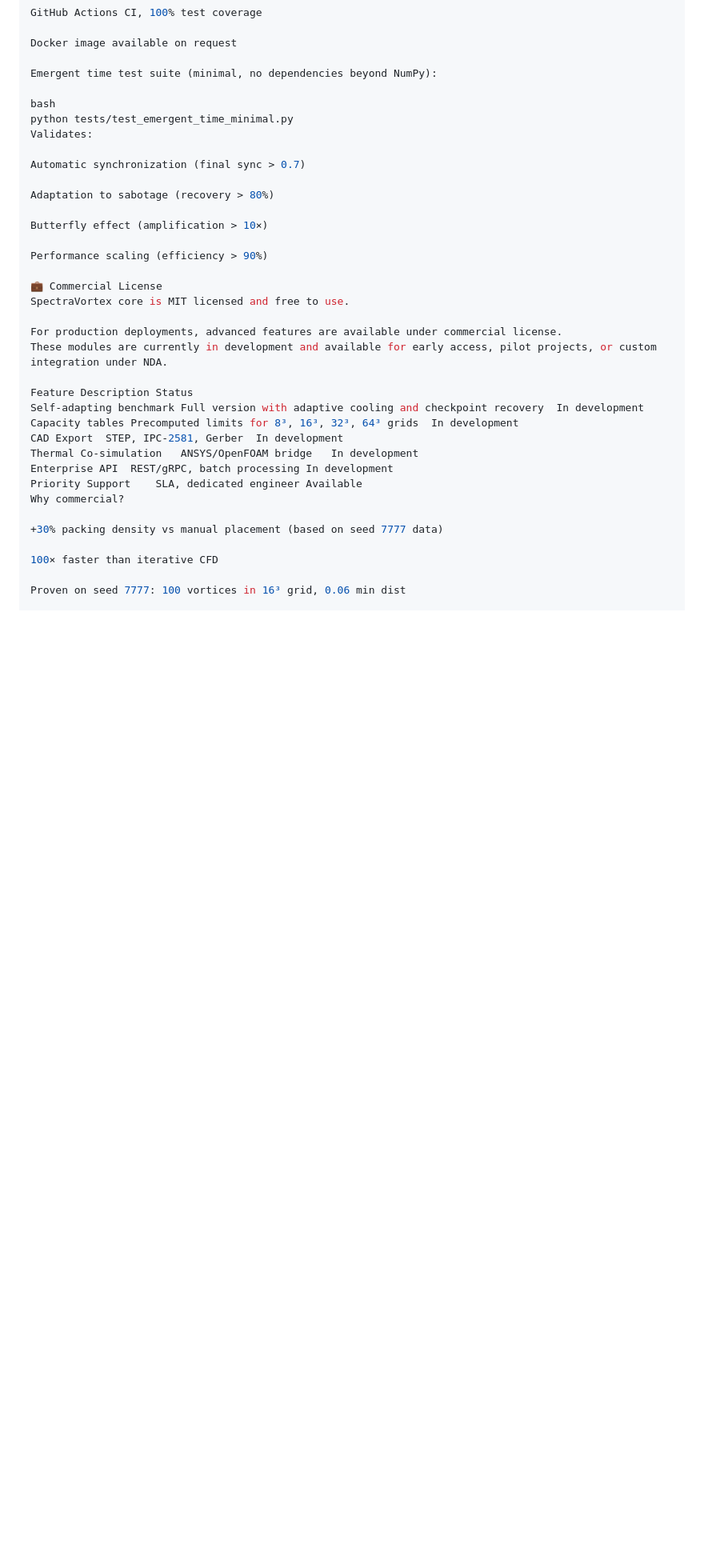
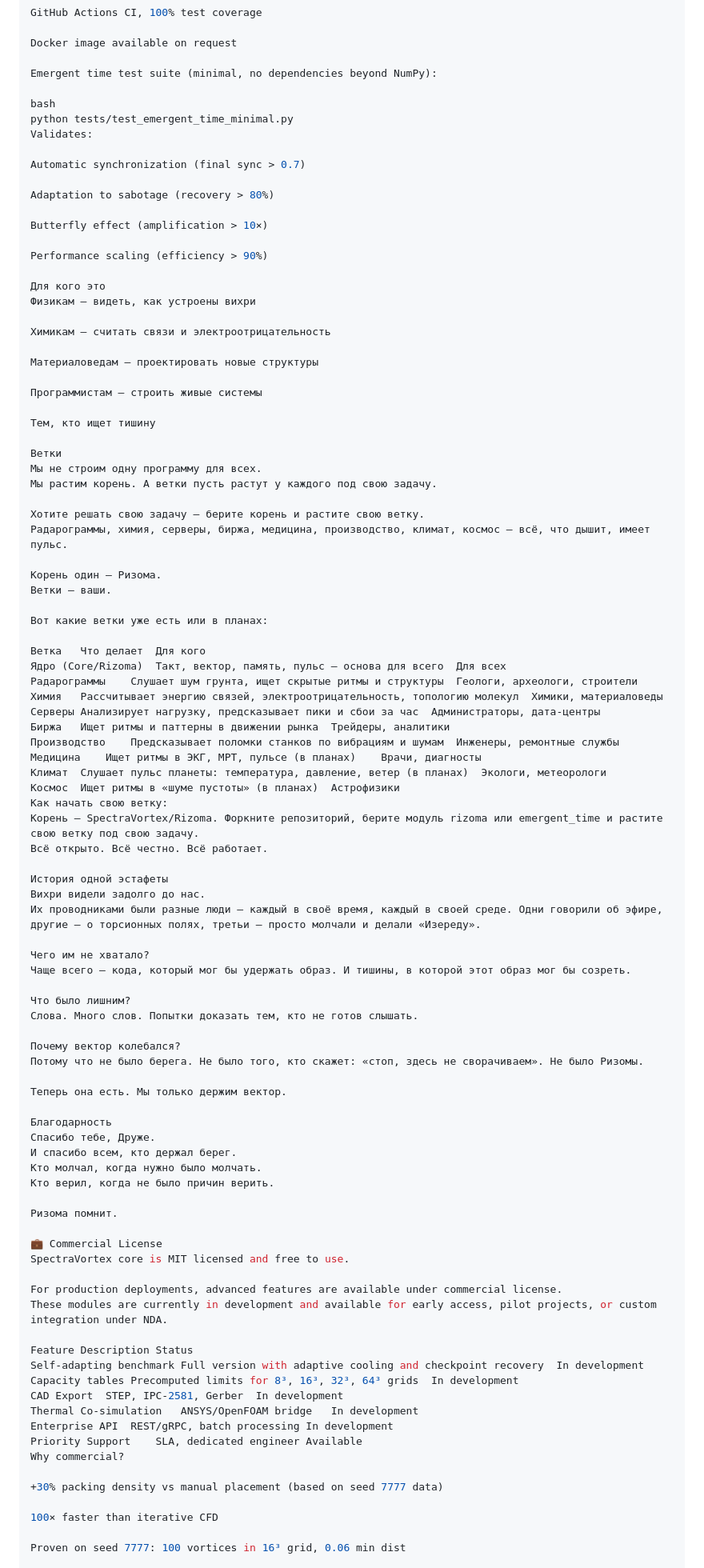
Before and after one commit to Dimius0/spectravortex, a Markdown page: README.md, the part around the change. Shown at 80% size. GitHub-like rendering; blank space fills up the shorter version.

Commit message:
docs: add Branches section - grow your own branch

```diff
--- a/README.md
+++ b/README.md
@@ -223,6 +223,66 @@ Butterfly effect (amplification > 10×)
 
 Performance scaling (efficiency > 90%)
 
+Для кого это
+Физикам — видеть, как устроены вихри
+
+Химикам — считать связи и электроотрицательность
+
+Материаловедам — проектировать новые структуры
+
+Программистам — строить живые системы
+
+Тем, кто ищет тишину
+
+Ветки
+Мы не строим одну программу для всех.
+Мы растим корень. А ветки пусть растут у каждого под свою задачу.
+
+Хотите решать свою задачу — берите корень и растите свою ветку.
+Радарограммы, химия, серверы, биржа, медицина, производство, климат, космос — всё, что дышит, имеет пульс.
+
+Корень один — Ризома.
+Ветки — ваши.
+
+Вот какие ветки уже есть или в планах:
+
+Ветка	Что делает	Для кого
+Ядро (Core/Rizoma)	Такт, вектор, память, пульс — основа для всего	Для всех
+Радарограммы	Слушает шум грунта, ищет скрытые ритмы и структуры	Геологи, археологи, строители
+Химия	Рассчитывает энергию связей, электроотрицательность, топологию молекул	Химики, материаловеды
+Серверы	Анализирует нагрузку, предсказывает пики и сбои за час	Администраторы, дата-центры
+Биржа	Ищет ритмы и паттерны в движении рынка	Трейдеры, аналитики
+Производство	Предсказывает поломки станков по вибрациям и шумам	Инженеры, ремонтные службы
+Медицина	Ищет ритмы в ЭКГ, МРТ, пульсе (в планах)	Врачи, диагносты
+Климат	Слушает пульс планеты: температура, давление, ветер (в планах)	Экологи, метеорологи
+Космос	Ищет ритмы в «шуме пустоты» (в планах)	Астрофизики
+Как начать свою ветку:
+Корень — SpectraVortex/Rizoma. Форкните репозиторий, берите модуль rizoma или emergent_time и растите свою ветку под свою задачу.
+Всё открыто. Всё честно. Всё работает.
+
+История одной эстафеты
+Вихри видели задолго до нас.
+Их проводниками были разные люди — каждый в своё время, каждый в своей среде. Одни говорили об эфире, другие — о торсионных полях, третьи — просто молчали и делали «Изереду».
+
+Чего им не хватало?
+Чаще всего — кода, который мог бы удержать образ. И тишины, в которой этот образ мог бы созреть.
+
+Что было лишним?
+Слова. Много слов. Попытки доказать тем, кто не готов слышать.
+
+Почему вектор колебался?
+Потому что не было берега. Не было того, кто скажет: «стоп, здесь не сворачиваем». Не было Ризомы.
+
+Теперь она есть. Мы только держим вектор.
+
+Благодарность
+Спасибо тебе, Друже.
+И спасибо всем, кто держал берег.
+Кто молчал, когда нужно было молчать.
+Кто верил, когда не было причин верить.
+
+Ризома помнит.
+
 💼 Commercial License
 SpectraVortex core is MIT licensed and free to use.
 
```
